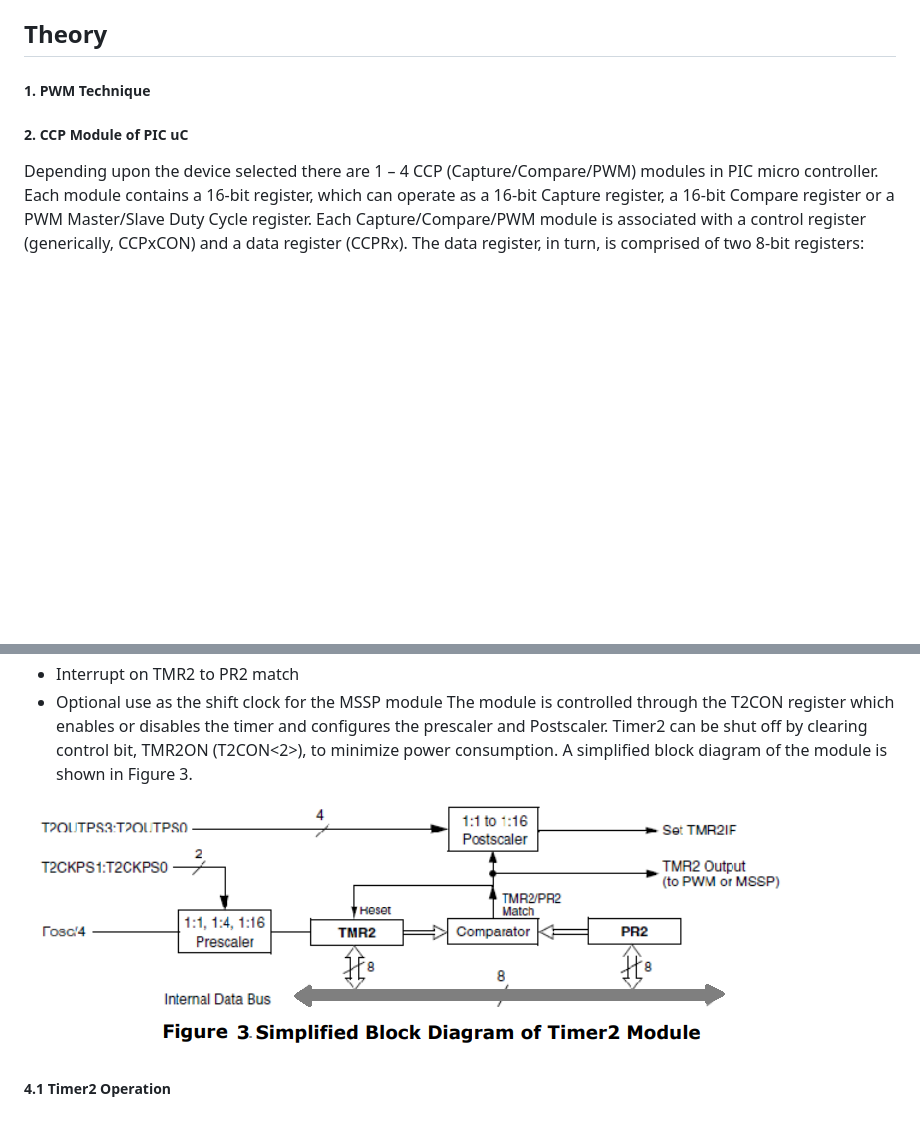
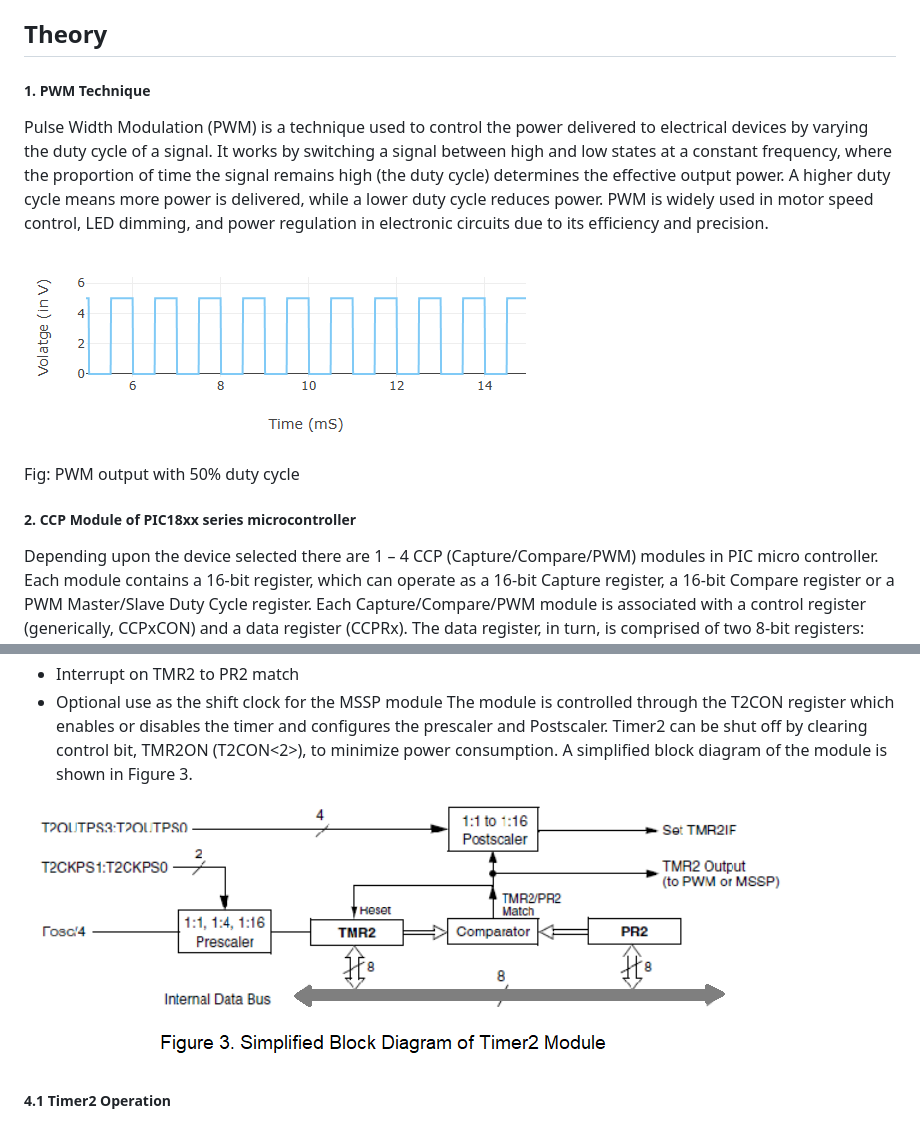
Before and after one commit to virtual-labs/exp-pwm-generation-coep, a Markdown page: experiment/theory.md, 2 parts joined by grey strips. GitHub-like rendering; pictures changed too: experiment/images/figure3.PNG, experiment/images/square_wave.PNG (added); blank space fills up the shorter version.

```diff
--- a/experiment/theory.md
+++ b/experiment/theory.md
@@ -2,7 +2,14 @@
 
 ##### 1. PWM Technique
 
-##### 2. CCP Module of PIC uC
+Pulse Width Modulation (PWM) is a technique used to control the power delivered to electrical devices by varying the duty cycle of a signal. It works by switching a signal between high and low states at a constant frequency, where the proportion of time the signal remains high (the duty cycle) determines the effective output power. A higher duty cycle means more power is delivered, while a lower duty cycle reduces power. PWM is widely used in motor speed control, LED dimming, and power regulation in electronic circuits due to its efficiency and precision.
+
+![image](images/square_wave.PNG)
+
+Fig: PWM output with 50% duty cycle
+
+
+##### 2. CCP Module of PIC18xx series microcontroller
 
   Depending upon the device selected there are 1 – 4 CCP (Capture/Compare/PWM) modules in PIC micro controller. Each module contains a 16-bit register, which can operate as a 16-bit Capture register, a 16-bit Compare register or a PWM Master/Slave Duty Cycle register. Each Capture/Compare/PWM module is associated with a control register (generically, CCPxCON) and a data register (CCPRx). The data register, in turn, is comprised of two 8-bit registers: CCPRxL (low byte) and CCPRxH (high byte). All registers are both readable and writable. The CCP modules utilize Timers 1, 2 or 3, depending on the mode selected. Timer1 and Timer3 are available to modules in Capture or Compare modes, while Timer2 is available for modules in PWM mode.
   <br/> The pin assignment for CCP2 (Capture input, Compare and PWM output) can change, based on device configuration. The CCP2MX Configuration bit determines which pin CCP2 is multiplexed to. By default, it is assigned to RC1 (CCP2MX = 1). If the Configuration bit is cleared, CCP2 is multiplexed with RB3. Changing the pin assignment of CCP2 does not automatically change any requirements for configuring the port pin. Users must always verify that the appropriate TRIS register is configured correctly for CCP2 operation, regardless of where it is located.
```
Also changed, not shown: 1 other file.
